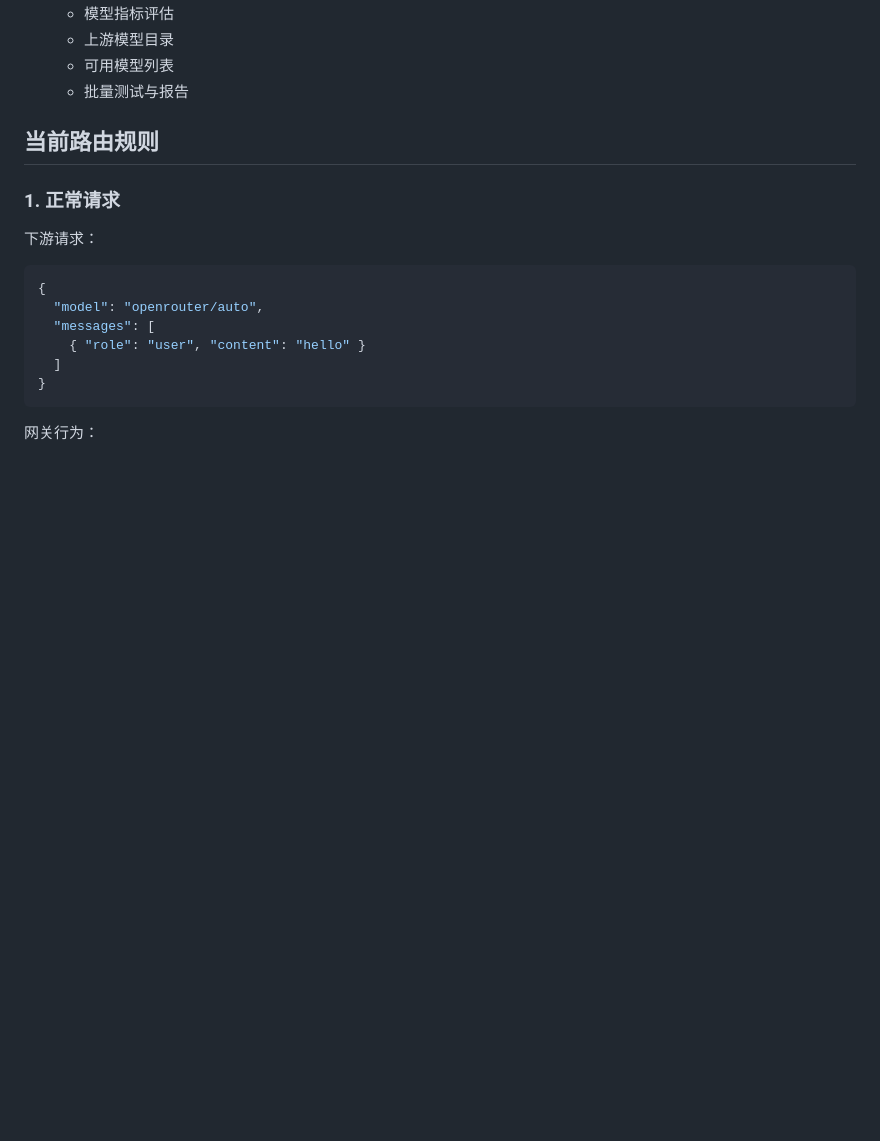
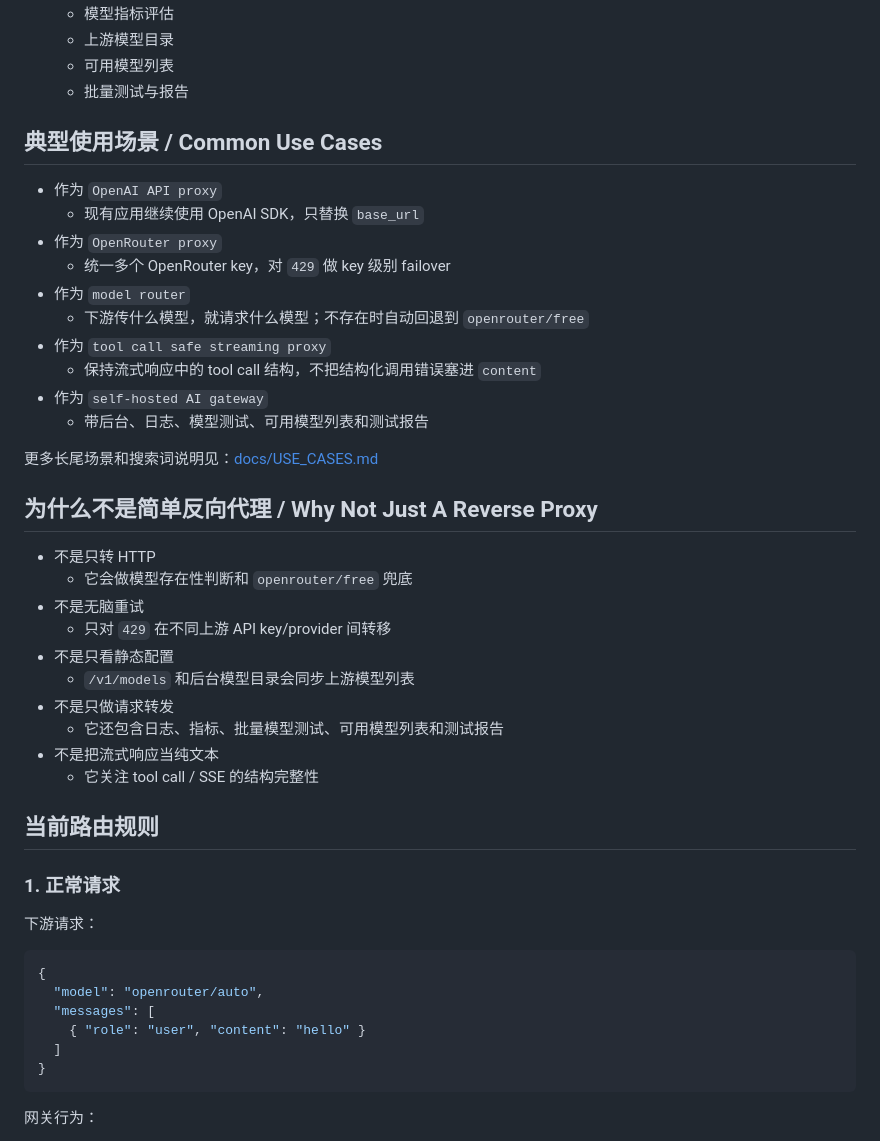
Before and after one commit to CHNQK/chain-ai-gateway, a Markdown page: README.md, the part around one of its changes. Rendered like a GitHub page; blank space fills up the shorter version.

```diff
--- a/README.md
+++ b/README.md
@@ -134,6 +180,34 @@ Release Notes：[`CHANGELOG.md`](./CHANGELOG.md)
   - 上游模型目录
   - 可用模型列表
   - 批量测试与报告
+
+## 典型使用场景 / Common Use Cases
+
+- 作为 `OpenAI API proxy`
+  - 现有应用继续使用 OpenAI SDK，只替换 `base_url`
+- 作为 `OpenRouter proxy`
+  - 统一多个 OpenRouter key，对 `429` 做 key 级别 failover
+- 作为 `model router`
+  - 下游传什么模型，就请求什么模型；不存在时自动回退到 `openrouter/free`
+- 作为 `tool call safe streaming proxy`
+  - 保持流式响应中的 tool call 结构，不把结构化调用错误塞进 `content`
+- 作为 `self-hosted AI gateway`
+  - 带后台、日志、模型测试、可用模型列表和测试报告
+
+更多长尾场景和搜索词说明见：[docs/USE_CASES.md](./docs/USE_CASES.md)
+
+## 为什么不是简单反向代理 / Why Not Just A Reverse Proxy
+
+- 不是只转 HTTP
+  - 它会做模型存在性判断和 `openrouter/free` 兜底
+- 不是无脑重试
+  - 只对 `429` 在不同上游 API key/provider 间转移
+- 不是只看静态配置
+  - `/v1/models` 和后台模型目录会同步上游模型列表
+- 不是只做请求转发
+  - 它还包含日志、指标、批量模型测试、可用模型列表和测试报告
+- 不是把流式响应当纯文本
+  - 它关注 tool call / SSE 的结构完整性
 
 ## 当前路由规则
 
```
Also changed, not shown: other parts of README.md (+46 -0 lines), docs/USE_CASES.md (added, +138 -0 lines).
